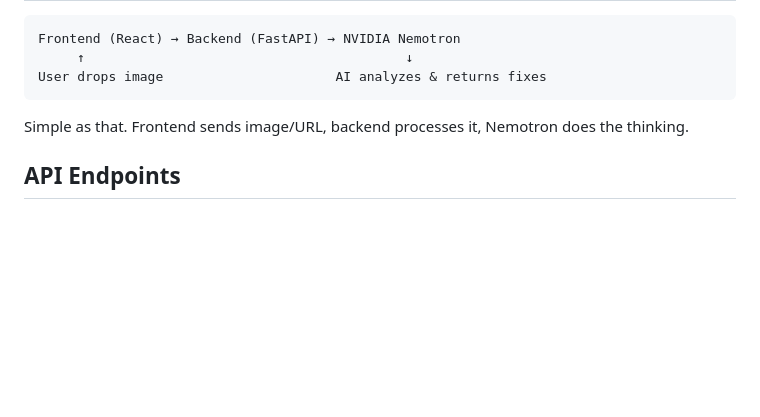
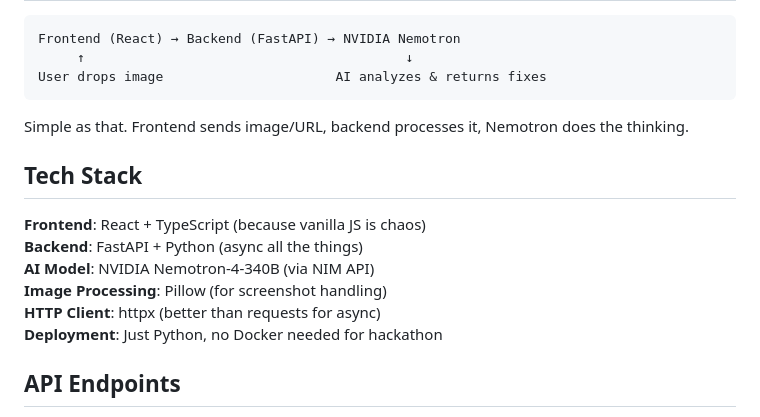
Before and after one commit to jamesML571/NVIDIA-Hackathon, a Markdown page: README.md, the part around the change. Rendered like a GitHub page; blank space fills up the shorter version.

Commit message:
Add tech stack section to README

```diff
--- a/README.md
+++ b/README.md
@@ -58,6 +58,16 @@ User drops image                      AI analyzes & returns fixes
 
 Simple as that. Frontend sends image/URL, backend processes it, Nemotron does the thinking.
 
+Tech Stack
+---------
+
+**Frontend**: React + TypeScript (because vanilla JS is chaos)
+**Backend**: FastAPI + Python (async all the things)
+**AI Model**: NVIDIA Nemotron-4-340B (via NIM API)
+**Image Processing**: Pillow (for screenshot handling)
+**HTTP Client**: httpx (better than requests for async)
+**Deployment**: Just Python, no Docker needed for hackathon
+
 API Endpoints
 ------------
 
```
